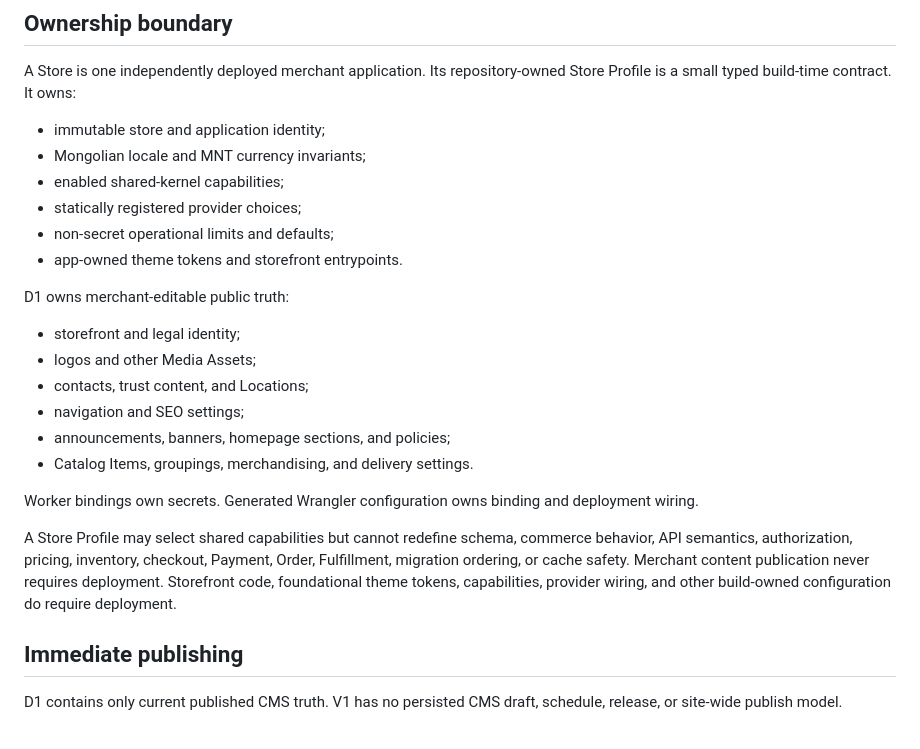
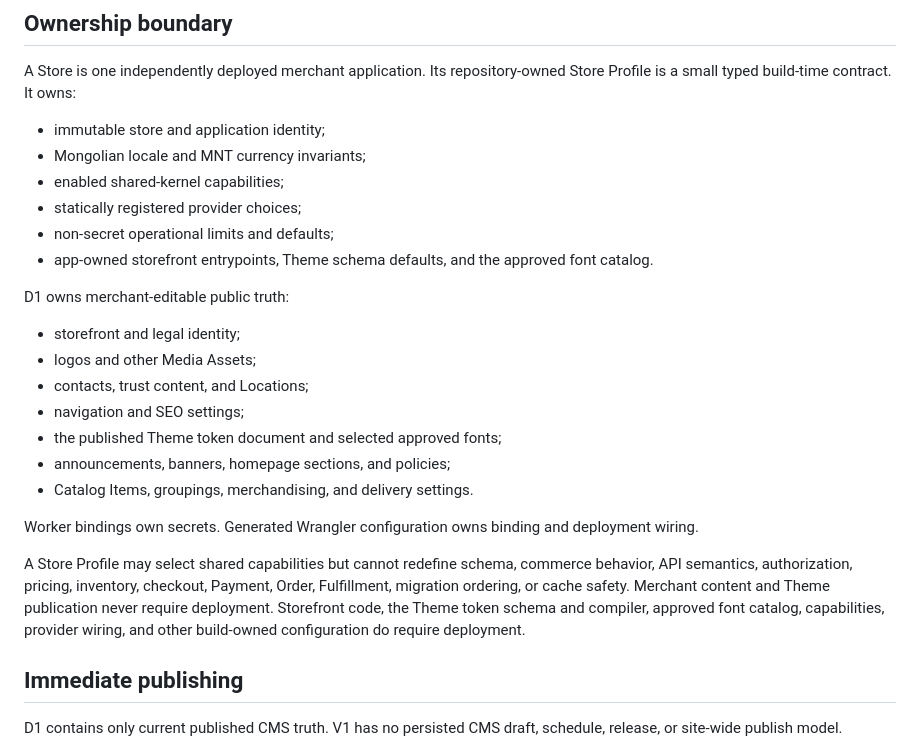
Before and after one commit to darjss/ecom-template, a Markdown page: docs/wayfinder/store-profile-cms-media-contract.md, the part around one of its changes. GitHub-like rendering.

```diff
--- a/docs/wayfinder/store-profile-cms-media-contract.md
+++ b/docs/wayfinder/store-profile-cms-media-contract.md
@@ -11,7 +11,7 @@ A Store is one independently deployed merchant application. Its repository-owned
 - enabled shared-kernel capabilities;
 - statically registered provider choices;
 - non-secret operational limits and defaults;
-- app-owned theme tokens and storefront entrypoints.
+- app-owned storefront entrypoints, Theme schema defaults, and the approved font catalog.
 
 D1 owns merchant-editable public truth:
 
@@ -19,12 +19,13 @@ D1 owns merchant-editable public truth:
 - logos and other Media Assets;
 - contacts, trust content, and Locations;
 - navigation and SEO settings;
+- the published Theme token document and selected approved fonts;
 - announcements, banners, homepage sections, and policies;
 - Catalog Items, groupings, merchandising, and delivery settings.
 
 Worker bindings own secrets. Generated Wrangler configuration owns binding and deployment wiring.
 
-A Store Profile may select shared capabilities but cannot redefine schema, commerce behavior, API semantics, authorization, pricing, inventory, checkout, Payment, Order, Fulfillment, migration ordering, or cache safety. Merchant content publication never requires deployment. Storefront code, foundational theme tokens, capabilities, provider wiring, and other build-owned configuration do require deployment.
+A Store Profile may select shared capabilities but cannot redefine schema, commerce behavior, API semantics, authorization, pricing, inventory, checkout, Payment, Order, Fulfillment, migration ordering, or cache safety. Merchant content and Theme publication never require deployment. Storefront code, the Theme token schema and compiler, approved font catalog, capabilities, provider wiring, and other build-owned configuration do require deployment.
 
 ## Immediate publishing
 
```
Also changed, not shown: other parts of docs/wayfinder/store-profile-cms-media-contract.md (+26 -0 lines).
